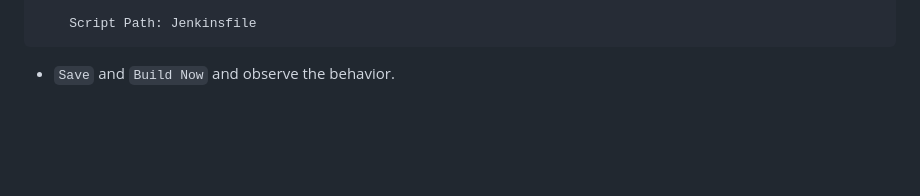
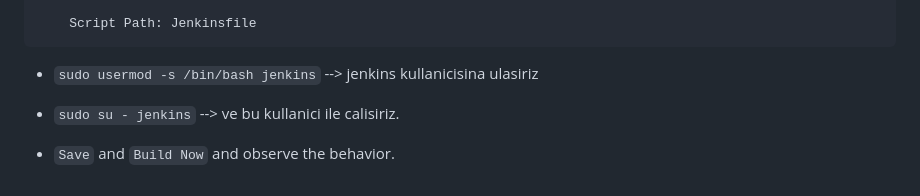
Before and after one commit to latifyildirim/Jenkins_hands_on, a Markdown page: 5-Deployment-jenkins/README.md, the part around the change. Drawn GitHub-style; blank space fills up the shorter version.

Commit message:
add linux commend

````diff
--- a/5-Deployment-jenkins/README.md
+++ b/5-Deployment-jenkins/README.md
@@ -218,5 +218,7 @@ At the end of the this hands-on training, students will be able to;
 
     Script Path: Jenkinsfile
 ```
+- `sudo usermod -s /bin/bash jenkins`  --> jenkins kullanicisina ulasiriz
+- `sudo su - jenkins`                  --> ve bu kullanici ile calisiriz.
 
 - `Save` and `Build Now` and observe the behavior.
````
